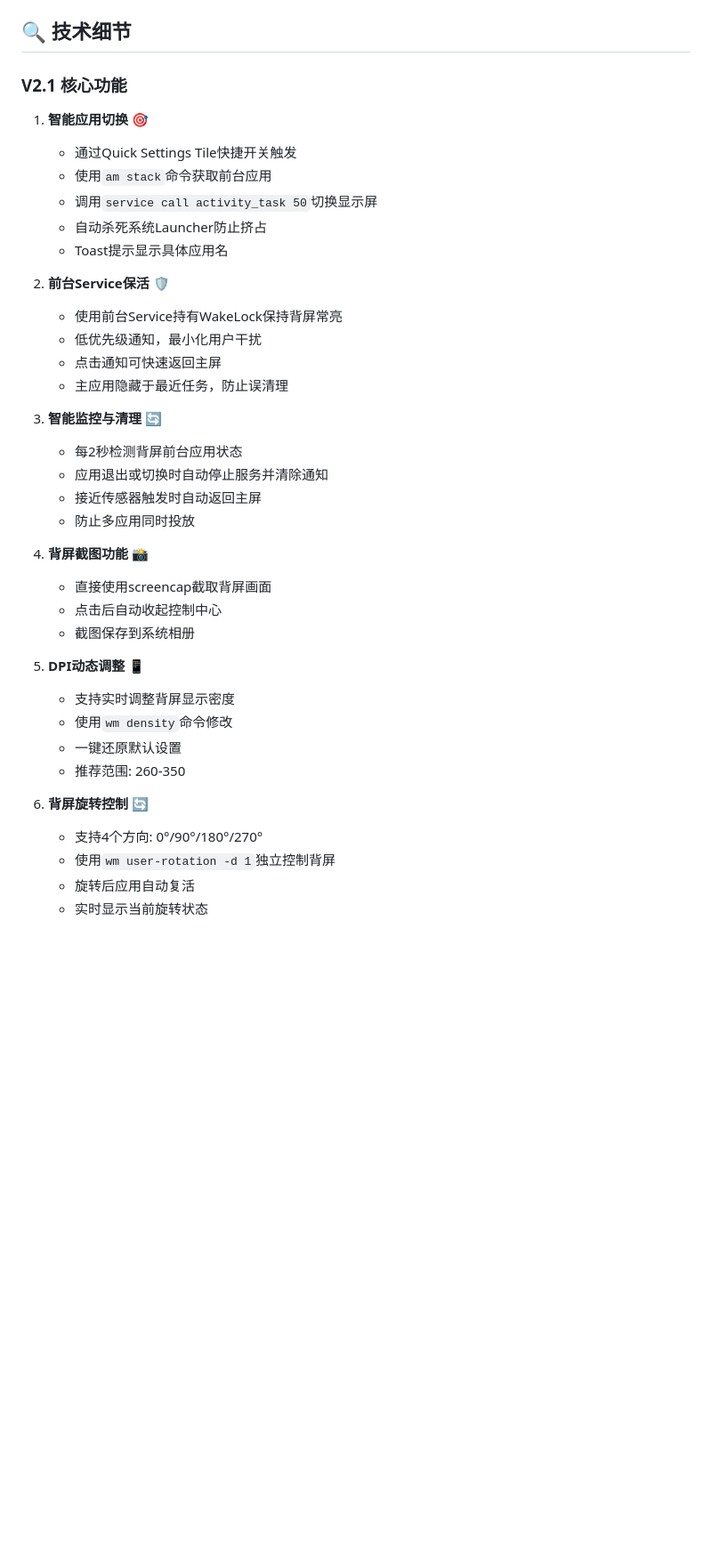
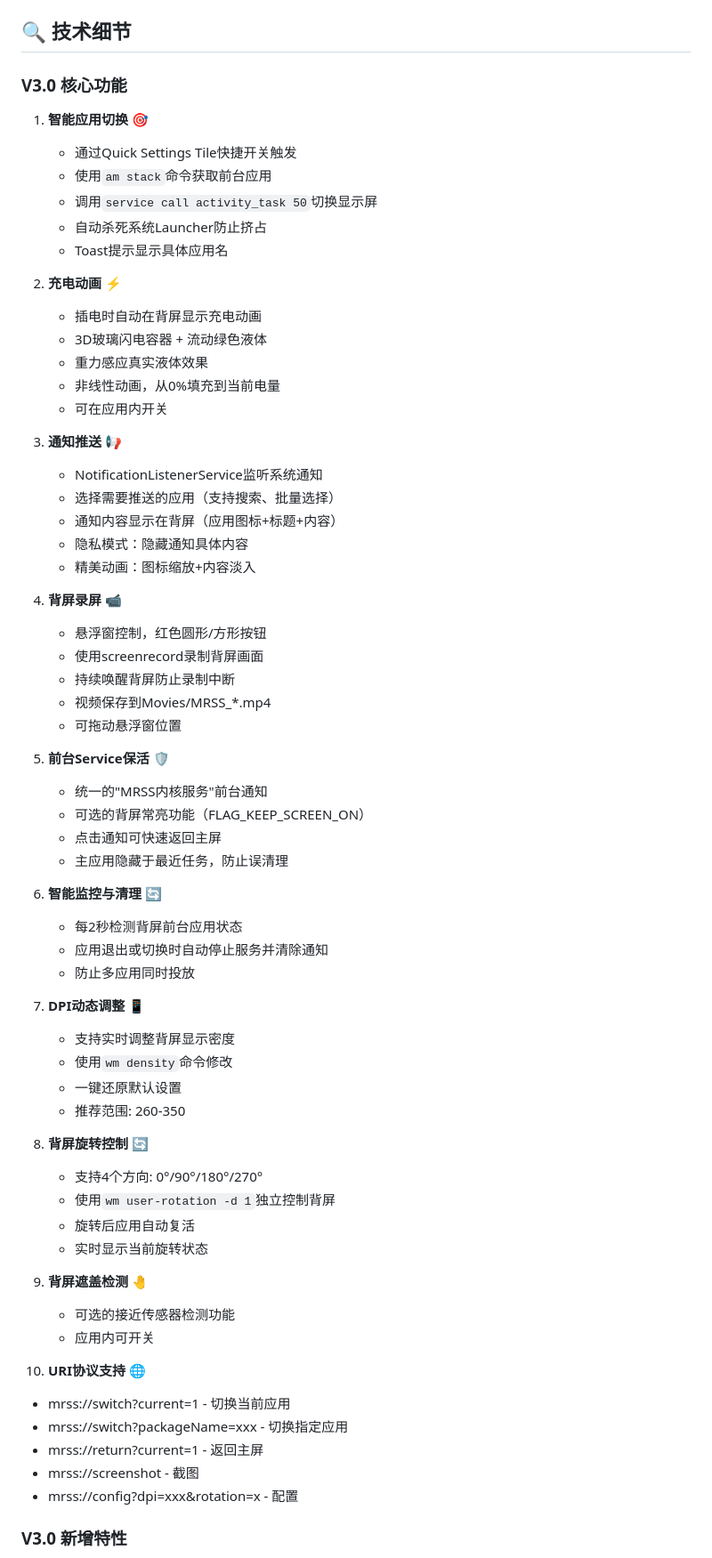
Before and after one commit to lhly/MiRearScreenSwitcher, a Markdown page: README.md, the part around one of its changes. Shown at 89% size. GitHub-like rendering; blank space fills up the shorter version.

```diff
--- a/README.md
+++ b/README.md
@@ -110,7 +144,7 @@ flutter build apk --release --split-per-abi --target-platform android-arm64
 
 ## 🔍 技术细节
 
-### V2.1 核心功能
+### V3.0 核心功能
 
 1. **智能应用切换** 🎯
    - 通过Quick Settings Tile快捷开关触发
@@ -119,31 +153,60 @@ flutter build apk --release --split-per-abi --target-platform android-arm64
    - 自动杀死系统Launcher防止挤占
    - Toast提示显示具体应用名
 
-2. **前台Service保活** 🛡️
-   - 使用前台Service持有WakeLock保持背屏常亮
-   - 低优先级通知，最小化用户干扰
+2. **充电动画** ⚡
+   - 插电时自动在背屏显示充电动画
+   - 3D玻璃闪电容器 + 流动绿色液体
+   - 重力感应真实液体效果
+   - 非线性动画，从0%填充到当前电量
+   - 可在应用内开关
+
+3. **通知推送** 📢
+   - NotificationListenerService监听系统通知
+   - 选择需要推送的应用（支持搜索、批量选择）
+   - 通知内容显示在背屏（应用图标+标题+内容）
+   - 隐私模式：隐藏通知具体内容
+   - 精美动画：图标缩放+内容淡入
+
+4. **背屏录屏** 📹
+   - 悬浮窗控制，红色圆形/方形按钮
+   - 使用screenrecord录制背屏画面
+   - 持续唤醒背屏防止录制中断
+   - 视频保存到Movies/MRSS_*.mp4
+   - 可拖动悬浮窗位置
+
+5. **前台Service保活** 🛡️
+   - 统一的"MRSS内核服务"前台通知
+   - 可选的背屏常亮功能（FLAG_KEEP_SCREEN_ON）
    - 点击通知可快速返回主屏
    - 主应用隐藏于最近任务，防止误清理
 
-3. **智能监控与清理** 🔄
+6. **智能监控与清理** 🔄
    - 每2秒检测背屏前台应用状态
    - 应用退出或切换时自动停止服务并清除通知
-   - 接近传感器触发时自动返回主屏
    - 防止多应用同时投放
 
-4. **背屏截图功能** 📸
-   - 直接使用screencap截取背屏画面
-   - 点击后自动收起控制中心
-   - 截图保存到系统相册
-
-5. **DPI动态调整** 📱
+7. **DPI动态调整** 📱
    - 支持实时调整背屏显示密度
    - 使用`wm density`命令修改
    - 一键还原默认设置
    - 推荐范围: 260-350
 
-6. **背屏旋转控制** 🔄
+8. **背屏旋转控制** 🔄
    - 支持4个方向: 0°/90°/180°/270°
    - 使用`wm user-rotation -d 1`独立控制背屏
    - 旋转后应用自动复活
    - 实时显示当前旋转状态
+
+9. **背屏遮盖检测** 🤚
+   - 可选的接近传感器检测功能
+   - 应用内可开关
+
+10. **URI协议支持** 🌐
+   - mrss://switch?current=1 - 切换当前应用
+   - mrss://switch?packageName=xxx - 切换指定应用
+   - mrss://return?current=1 - 返回主屏
+   - mrss://screenshot - 截图
+   - mrss://config?dpi=xxx&rotation=x - 配置
+
+### V3.0 新增特性
+
```
Also changed, not shown: other parts of README.md (+82 -21 lines).
